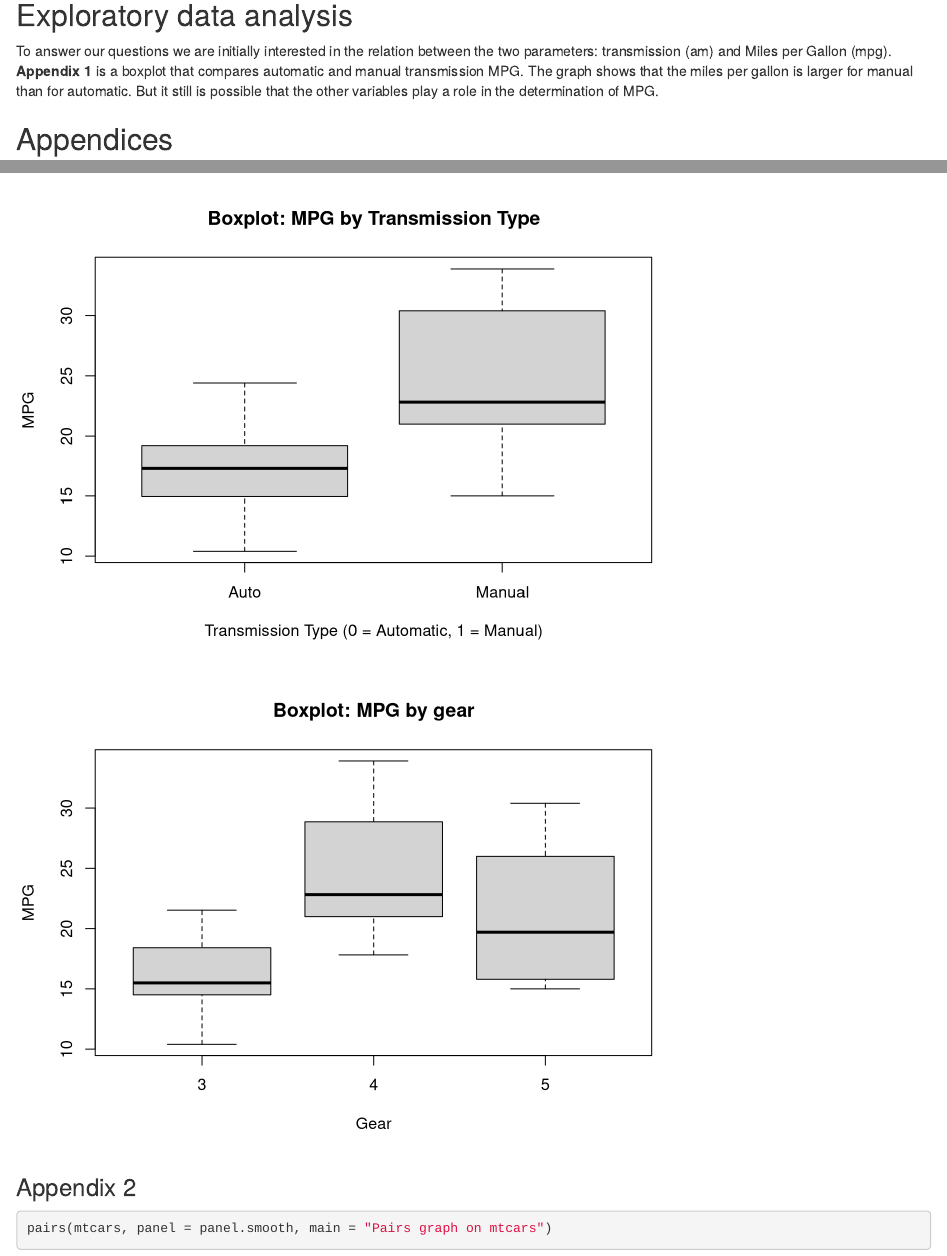
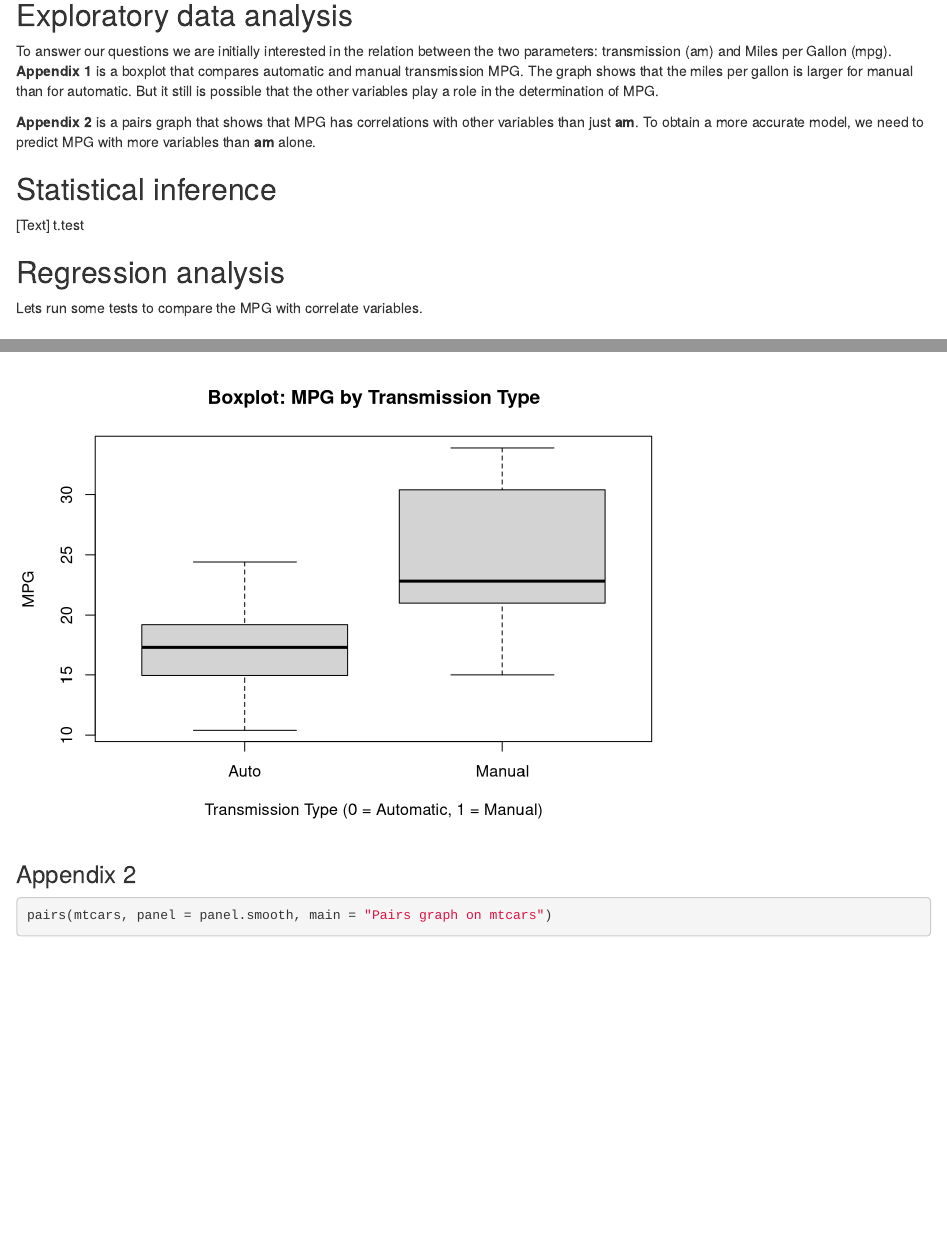
Before and after one commit to KoenVermeulen91/Course_Project-Regression_models, an R Markdown document (Version 1.Rmd): the page in a window 1100 px wide, from 680 px down, and a second part further down, joined at a grey line. Rendered offline with R 4.5, knitr and Pandoc, with nearby package versions.

Commit message:
3rd commit

````diff
--- a/Version 1.Rmd
+++ b/Version 1.Rmd
@@ -38,6 +38,22 @@ levels(mtcars$am) <- c("Auto", "Manual") # for easier analysis
 ## Exploratory data analysis
 To answer our questions we are initially interested in the relation between the two parameters: transmission (am) and Miles per Gallon (mpg). **Appendix 1** is a boxplot that compares automatic and manual transmission MPG. The graph shows that the miles per gallon is larger for manual than for automatic. But it still is possible that the other variables play a role in the determination of MPG.
 
+**Appendix 2** is a pairs graph that shows that MPG has correlations with other variables than just **am**. To obtain a more accurate model, we need to predict MPG with more variables than **am** alone.
+
+## Statistical inference
+[Text]
+t.test
+
+## Regression analysis
+
+Lets run some tests to compare the MPG with correlate variables.
+
+
+
+
+
+
+
 
 ## Appendices
 
@@ -47,13 +63,6 @@ To answer our questions we are initially interested in the relation between the
           xlab="Transmission Type (0 = Automatic, 1 = Manual)",
           ylab="MPG",
           main="Boxplot: MPG by Transmission Type")
-```
-
-```{r echo=FALSE}
-  boxplot(mtcars$mpg ~ mtcars$gear,
-          xlab="Gear",
-          ylab="MPG",
-          main="Boxplot: MPG by gear")
 ```
 
 ### Appendix 2
````
Also changed, not shown: Rough draft.R (+30 -0 lines), Version-1.html.
